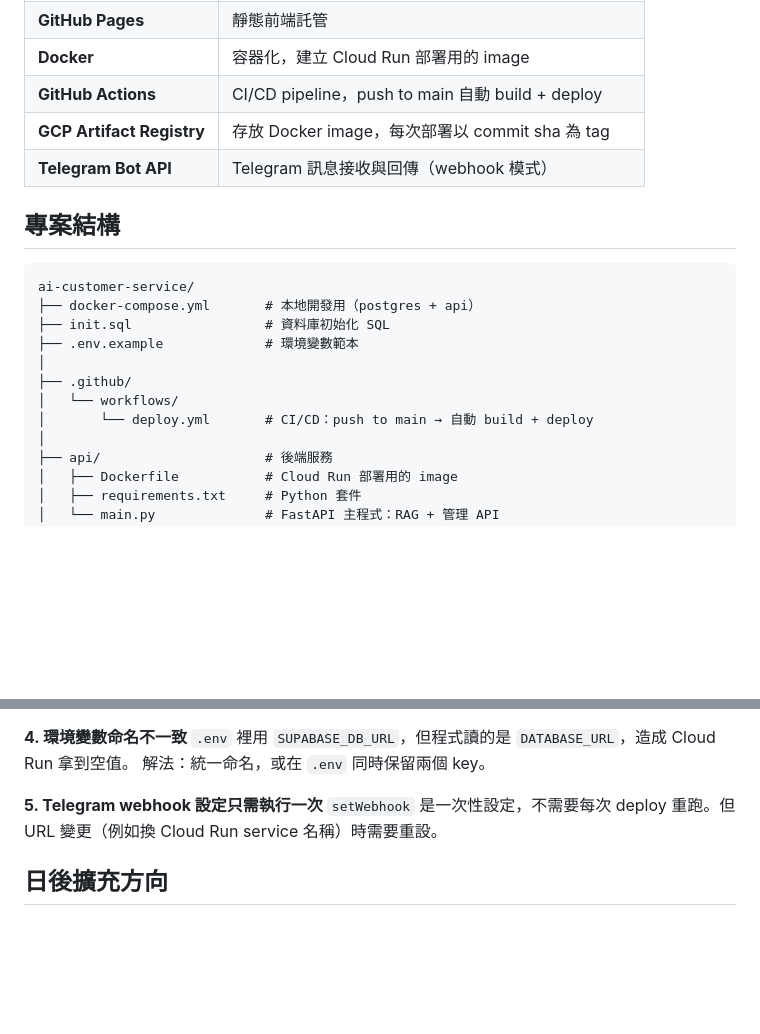
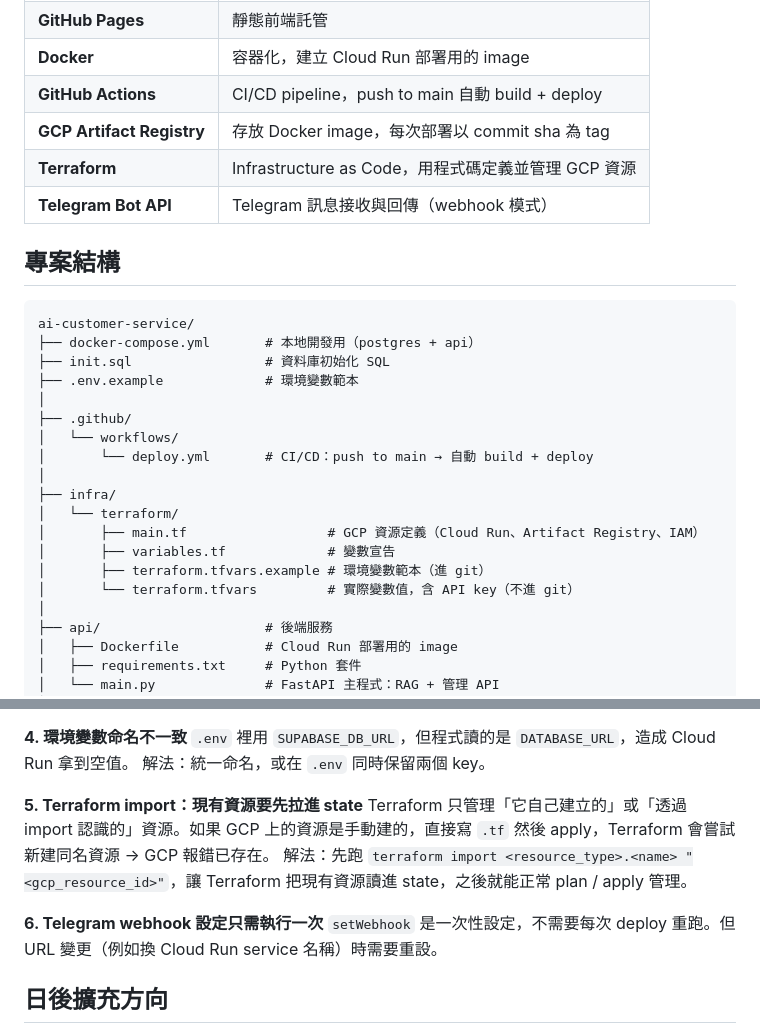
Before and after one commit to BBRenHao35/ai-customer-service, a Markdown page: README.md, 2 parts joined by grey strips. GitHub-like rendering; blank space fills up the shorter version.

```diff
--- a/README.md
+++ b/README.md
@@ -106,6 +106,7 @@ git push to main
 | **Docker** | 容器化，建立 Cloud Run 部署用的 image |
 | **GitHub Actions** | CI/CD pipeline，push to main 自動 build + deploy |
 | **GCP Artifact Registry** | 存放 Docker image，每次部署以 commit sha 為 tag |
+| **Terraform** | Infrastructure as Code，用程式碼定義並管理 GCP 資源 |
 | **Telegram Bot API** | Telegram 訊息接收與回傳（webhook 模式） |
 
 ## 專案結構
@@ -119,6 +120,13 @@ ai-customer-service/
 ├── .github/
 │   └── workflows/
 │       └── deploy.yml       # CI/CD：push to main → 自動 build + deploy
+│
+├── infra/
+│   └── terraform/
+│       ├── main.tf                  # GCP 資源定義（Cloud Run、Artifact Registry、IAM）
+│       ├── variables.tf             # 變數宣告
+│       ├── terraform.tfvars.example # 環境變數範本（進 git）
+│       └── terraform.tfvars         # 實際變數值，含 API key（不進 git）
 │
 ├── api/                     # 後端服務
 │   ├── Dockerfile           # Cloud Run 部署用的 image
@@ -257,7 +336,11 @@ M 系列 Mac 預設 build 出 ARM image，Cloud Run 需要 `linux/amd64`。
 `.env` 裡用 `SUPABASE_DB_URL`，但程式讀的是 `DATABASE_URL`，造成 Cloud Run 拿到空值。
 解法：統一命名，或在 `.env` 同時保留兩個 key。
 
-**5. Telegram webhook 設定只需執行一次**
+**5. Terraform import：現有資源要先拉進 state**
+Terraform 只管理「它自己建立的」或「透過 import 認識的」資源。如果 GCP 上的資源是手動建的，直接寫 `.tf` 然後 apply，Terraform 會嘗試新建同名資源 → GCP 報錯已存在。
+解法：先跑 `terraform import <resource_type>.<name> "<gcp_resource_id>"`，讓 Terraform 把現有資源讀進 state，之後就能正常 plan / apply 管理。
+
+**6. Telegram webhook 設定只需執行一次**
 `setWebhook` 是一次性設定，不需要每次 deploy 重跑。但 URL 變更（例如換 Cloud Run service 名稱）時需要重設。
 
 ## 日後擴充方向
```
Also changed, not shown: other parts of README.md (+71 -0 lines).
